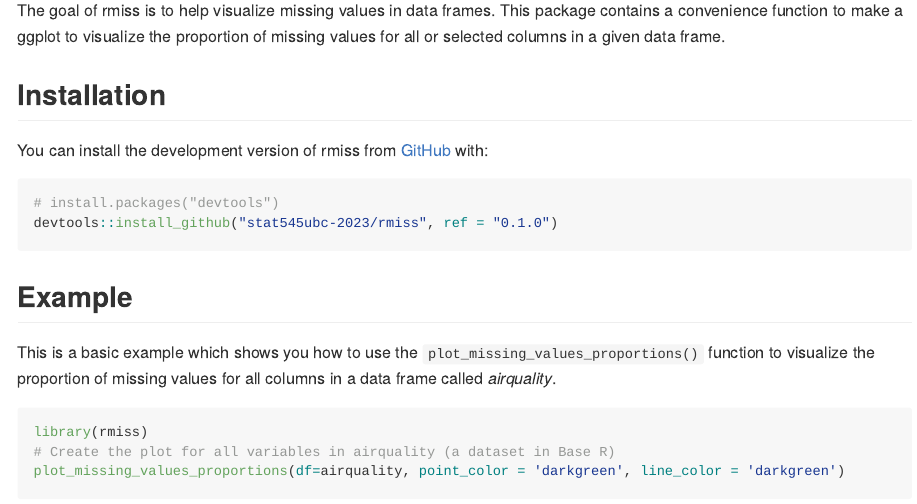
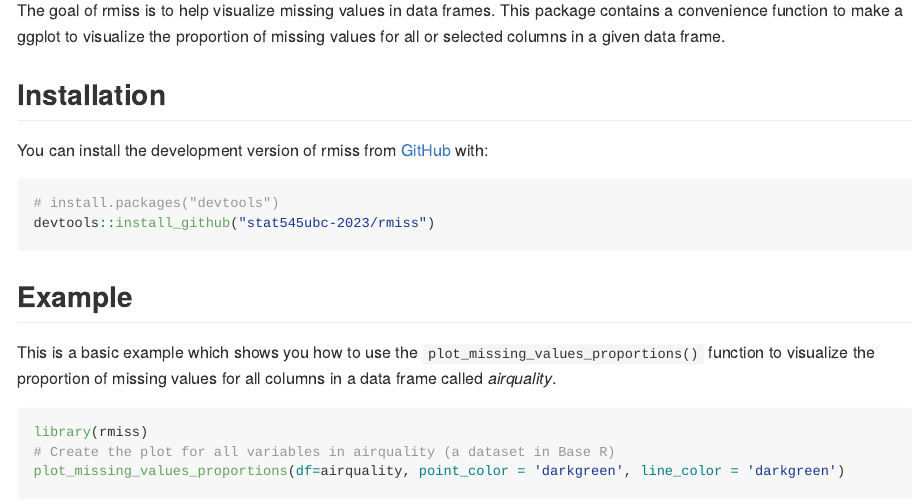
Before and after one commit to stat545ubc-2023/assignment-b2-Yian-lin, an R Markdown document (README.Rmd): the page in a window 1100 px wide, from 110 px down. The pictures show the output file README.md that the author committed with the source, drawn offline in the style of GitHub.

Commit message:
Updated README

````diff
--- a/README.Rmd
+++ b/README.Rmd
@@ -26,7 +26,7 @@ You can install the development version of rmiss from [GitHub](https://github.co
 
 ``` r
 # install.packages("devtools")
-devtools::install_github("stat545ubc-2023/rmiss", ref = "0.1.0")
+devtools::install_github("stat545ubc-2023/rmiss")
 ```
 
 ## Example
````
Also changed, not shown: README.md.
